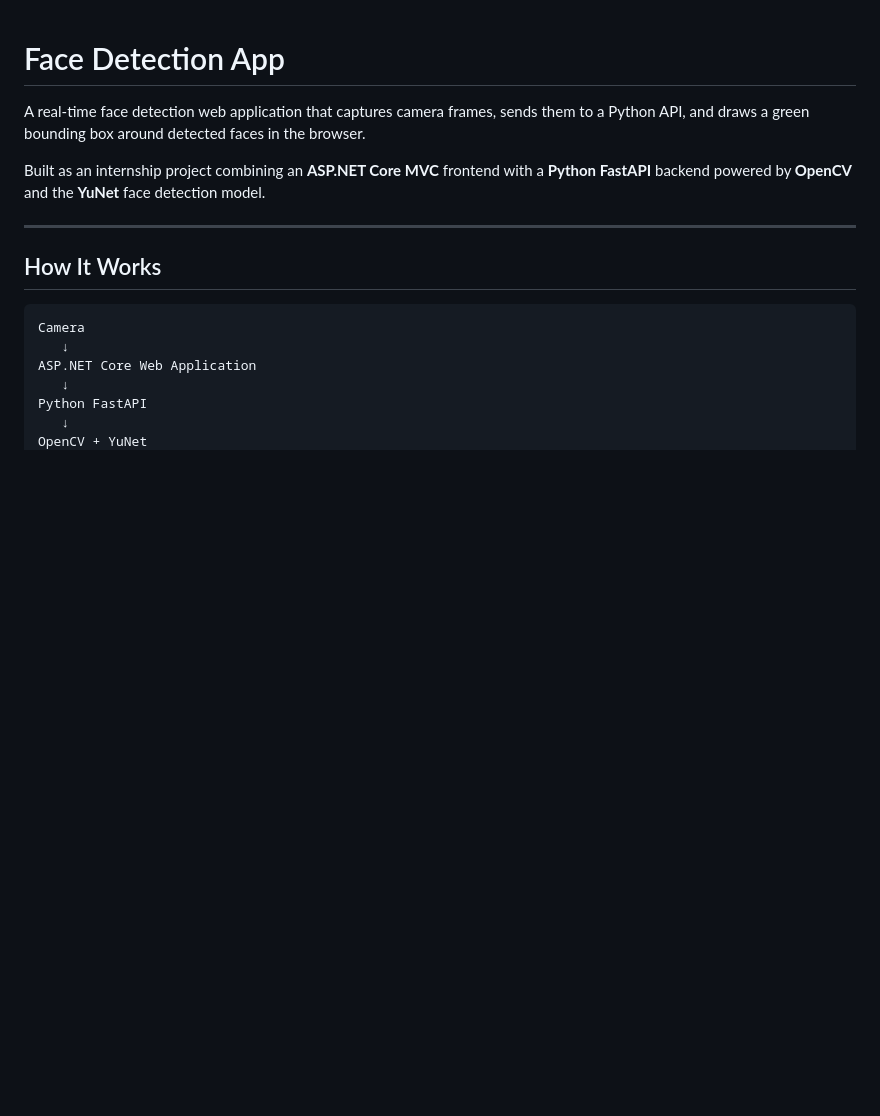
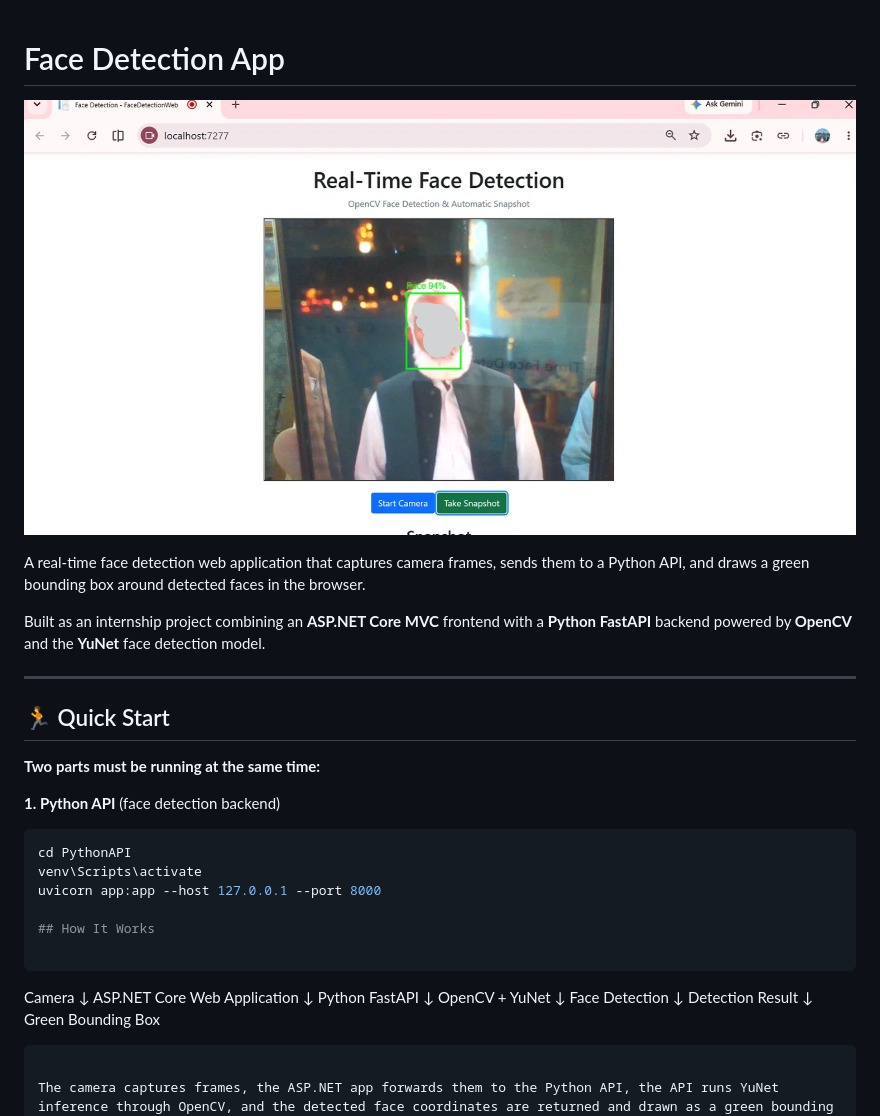
Before and after one commit to amnariaz712/FaceDetectionApp, a Markdown page: README.md, the part around the change. Drawn GitHub-style; pictures changed too: docs/screenshot.png (added); blank space fills up the shorter version.

Commit message:
Add Quick Start section and screenshot to README

````diff
--- a/README.md
+++ b/README.md
@@ -1,10 +1,23 @@
 # Face Detection App
+
+![Face Detection App in action](docs/screenshot.png)
 
 A real-time face detection web application that captures camera frames, sends them to a Python API, and draws a green bounding box around detected faces in the browser.
 
 Built as an internship project combining an **ASP.NET Core MVC** frontend with a **Python FastAPI** backend powered by **OpenCV** and the **YuNet** face detection model.
 
 ---
+
+## 🏃 Quick Start
+
+**Two parts must be running at the same time:**
+
+**1. Python API** (face detection backend)
+
+```bash
+cd PythonAPI
+venv\Scripts\activate
+uvicorn app:app --host 127.0.0.1 --port 8000
 
 ## How It Works
 
````
